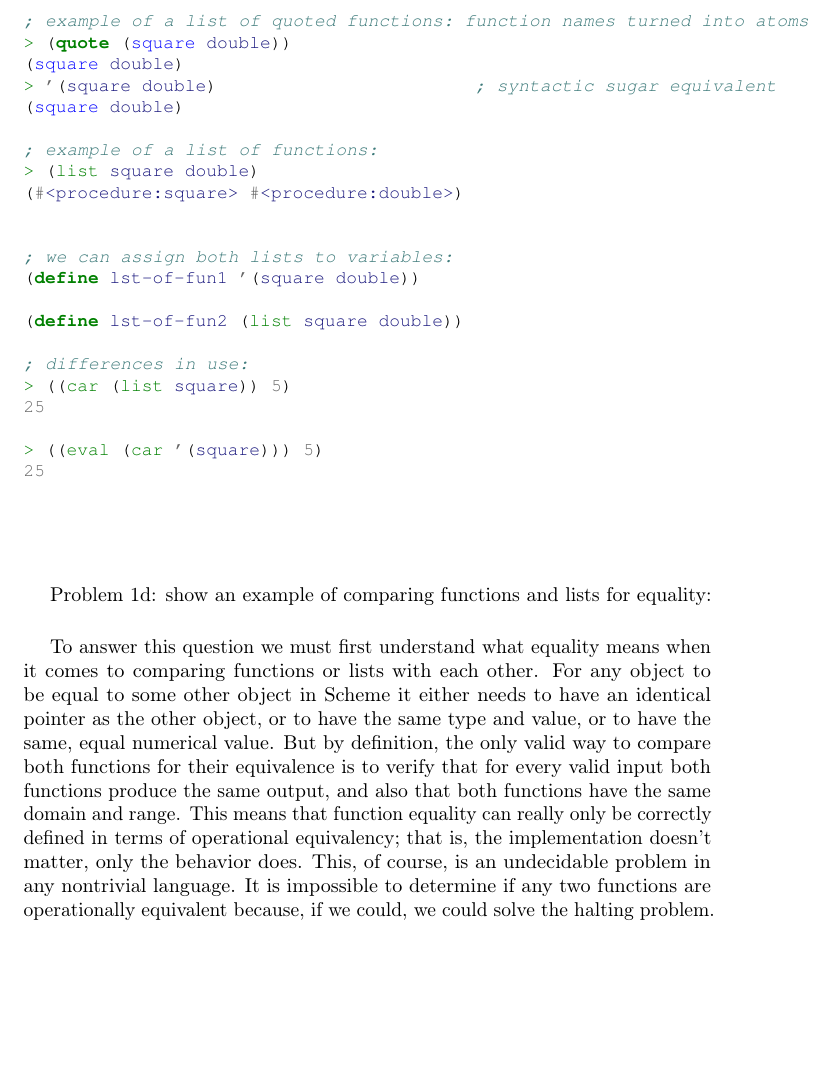
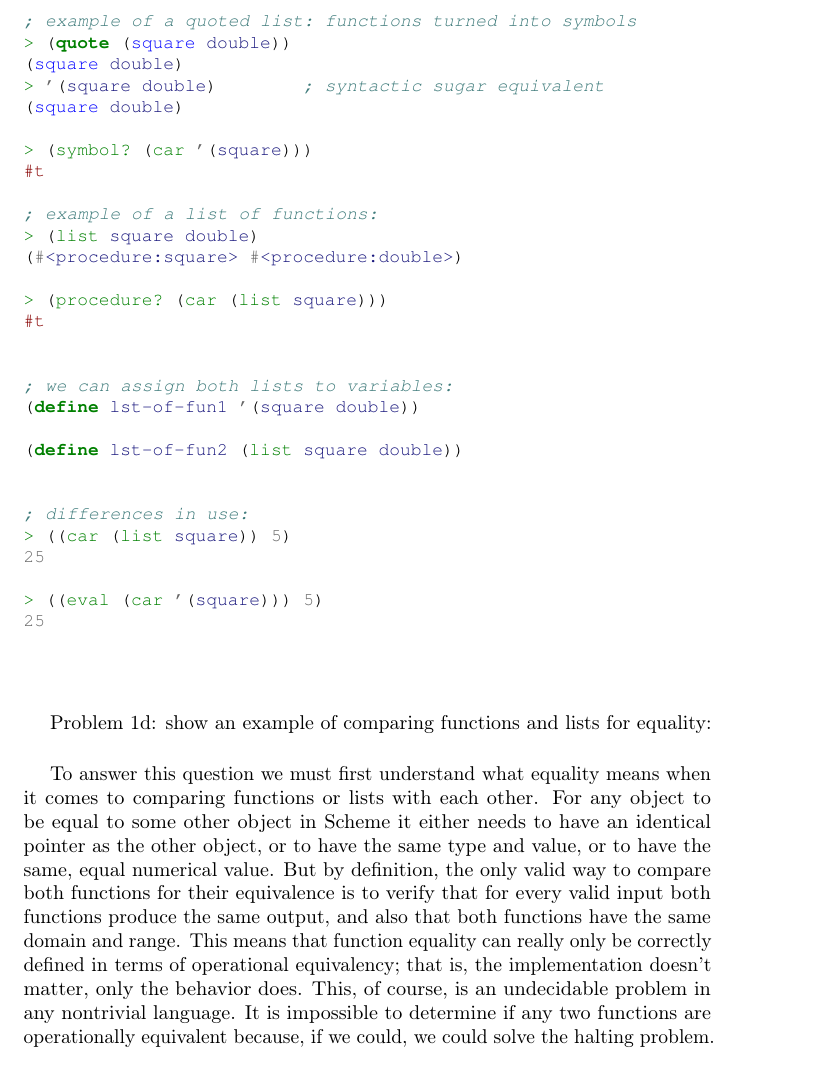
Before and after one commit to ikopyl/Programming-Languages-Spring-2018, a LaTeX problem sheet (homeworks/HW4/HW4.tex): part of page 5 of 12 before the commit and part of page 5 of 13 after it, cut at the place of the change, the shorter picture padded with empty space. Compiled offline with pdfLaTeX.

Commit message:
Formatting fixes

```diff
--- a/homeworks/HW4/HW4.tex
+++ b/homeworks/HW4/HW4.tex
@@ -192,15 +192,21 @@ If we think of a function as an entity that is responsible for only one operatio
 (define (double x)
     (* x 2))
 
-; example of a list of quoted functions: function names turned into atoms
+; example of a quoted list: functions turned into symbols
 > (quote (square double))
 (square double)
-> '(square double)			; syntactic sugar equivalent
+> '(square double)	; syntactic sugar equivalent
 (square double)
+
+> (symbol? (car '(square)))
+#t
 
 ; example of a list of functions:
 > (list square double)
 (#<procedure:square> #<procedure:double>)
+
+> (procedure? (car (list square)))
+#t
 
 
 ; we can assign both lists to variables:
@@ -222,6 +228,11 @@ If we think of a function as an entity that is responsible for only one operatio
 Problem 1d: show an example of comparing functions and lists for equality:
 \paragraph{}\
 To answer this question we must first understand what equality means when it comes to comparing functions or lists with each other. For any object to be equal to some other object in Scheme it either needs to have an identical pointer as the other object, or to have the same type and value, or to have the same, equal numerical value. But by definition, the only valid way to compare both functions for their equivalence is to verify that for every valid input both functions produce the same output, and also that both functions have the same domain and range. This means that function equality can really only be correctly defined in terms of operational equivalency; that is, the implementation doesn't matter, only the behavior does. This, of course, is an undecidable problem in any nontrivial language. It is impossible to determine if any two functions are operationally equivalent because, if we could, we could solve the halting problem.
+
+\begin{minted}[fontsize=\small]{scheme}
+
+\end{minted}
+
 
 
 \paragraph{}\
```
Also changed, not shown: homeworks/HW4/HW4.pdf, homeworks/HW4/HW4.tex (2 more changed lines).
